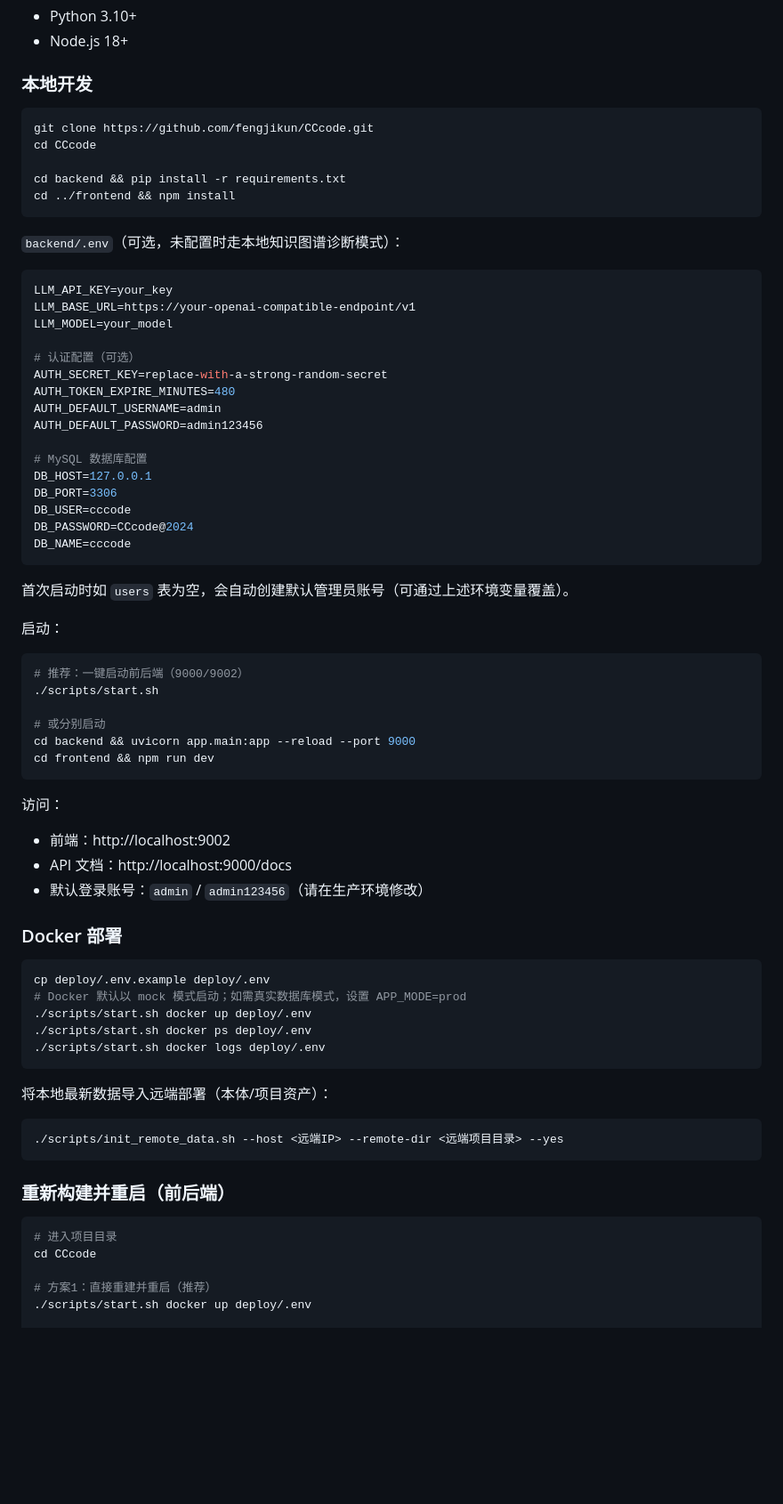
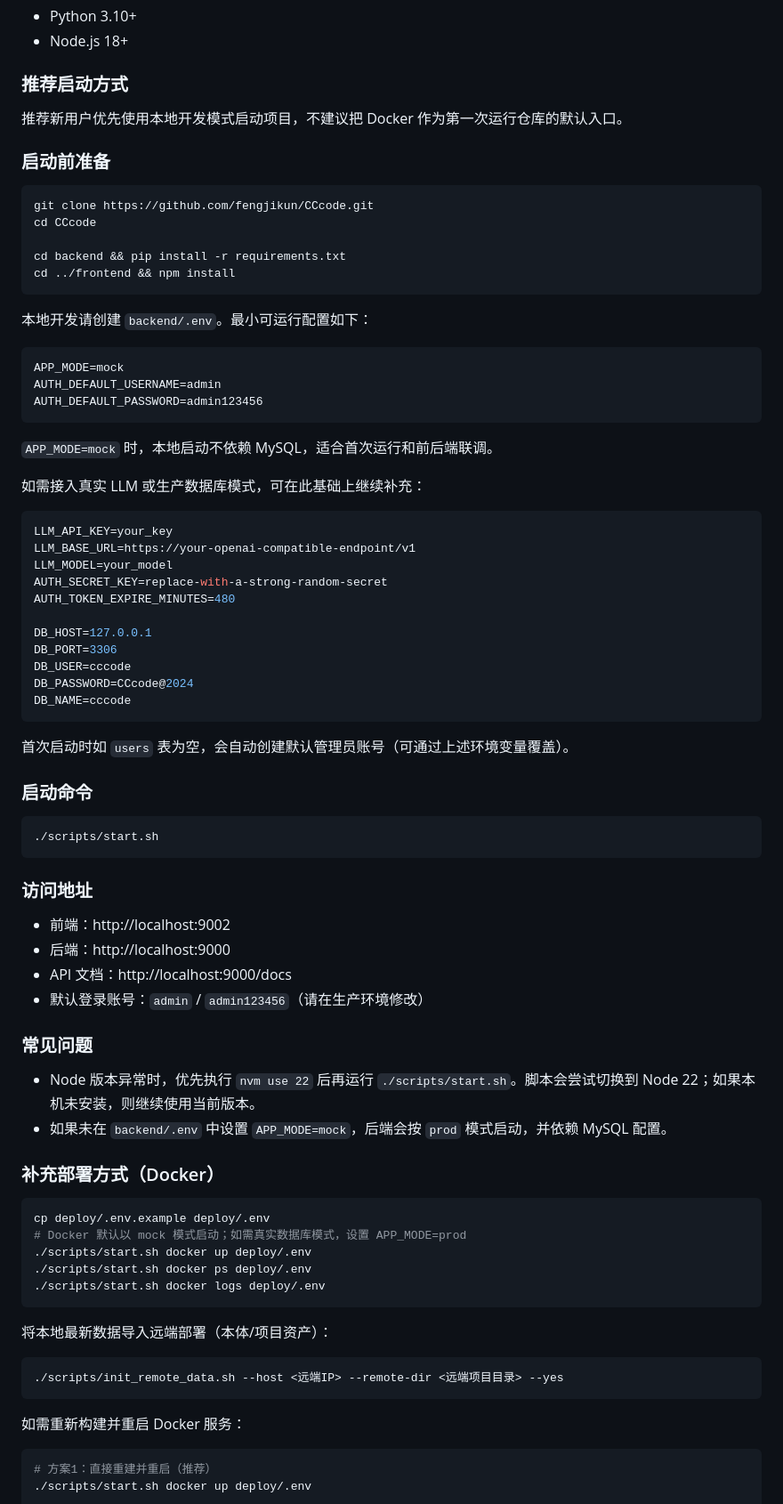
Before and after one commit to fengjikun/CCcode, a Markdown page: README.md, the part around the change. Shown at 89% size. Rendered like a GitHub page; blank space fills up the shorter version.

Commit message:
docs: prioritize local development in README

````diff
--- a/README.md
+++ b/README.md
@@ -26,7 +26,11 @@
 - Python 3.10+
 - Node.js 18+
 
-### 本地开发
+### 推荐启动方式
+
+推荐新用户优先使用本地开发模式启动项目，不建议把 Docker 作为第一次运行仓库的默认入口。
+
+### 启动前准备
 
 ```bash
 git clone https://github.com/fengjikun/CCcode.git
@@ -36,20 +40,25 @@ cd backend && pip install -r requirements.txt
 cd ../frontend && npm install
 ```
 
-`backend/.env`（可选，未配置时走本地知识图谱诊断模式）：
+本地开发请创建 `backend/.env`。最小可运行配置如下：
+
+```env
+APP_MODE=mock
+AUTH_DEFAULT_USERNAME=admin
+AUTH_DEFAULT_PASSWORD=admin123456
+```
+
+`APP_MODE=mock` 时，本地启动不依赖 MySQL，适合首次运行和前后端联调。
+
+如需接入真实 LLM 或生产数据库模式，可在此基础上继续补充：
 
 ```env
 LLM_API_KEY=your_key
 LLM_BASE_URL=https://your-openai-compatible-endpoint/v1
 LLM_MODEL=your_model
-
-# 认证配置（可选）
 AUTH_SECRET_KEY=replace-with-a-strong-random-secret
 AUTH_TOKEN_EXPIRE_MINUTES=480
-AUTH_DEFAULT_USERNAME=admin
-AUTH_DEFAULT_PASSWORD=admin123456
 
-# MySQL 数据库配置
 DB_HOST=127.0.0.1
 DB_PORT=3306
 DB_USER=cccode
@@ -59,23 +68,25 @@ DB_NAME=cccode
 
 首次启动时如 `users` 表为空，会自动创建默认管理员账号（可通过上述环境变量覆盖）。
 
-启动：
+### 启动命令
 
 ```bash
-# 推荐：一键启动前后端（9000/9002）
 ./scripts/start.sh
-
-# 或分别启动
-cd backend && uvicorn app.main:app --reload --port 9000
-cd frontend && npm run dev
 ```
 
-访问：
+### 访问地址
+
 - 前端：http://localhost:9002
+- 后端：http://localhost:9000
 - API 文档：http://localhost:9000/docs
 - 默认登录账号：`admin` / `admin123456`（请在生产环境修改）
 
-### Docker 部署
+### 常见问题
+
+- Node 版本异常时，优先执行 `nvm use 22` 后再运行 `./scripts/start.sh`。脚本会尝试切换到 Node 22；如果本机未安装，则继续使用当前版本。
+- 如果未在 `backend/.env` 中设置 `APP_MODE=mock`，后端会按 `prod` 模式启动，并依赖 MySQL 配置。
+
+### 补充部署方式（Docker）
 
 ```bash
 cp deploy/.env.example deploy/.env
@@ -91,12 +102,9 @@ cp deploy/.env.example deploy/.env
 ./scripts/init_remote_data.sh --host <远端IP> --remote-dir <远端项目目录> --yes
 ```
 
-### 重新构建并重启（前后端）
+如需重新构建并重启 Docker 服务：
 
 ```bash
-# 进入项目目录
-cd CCcode
-
 # 方案1：直接重建并重启（推荐）
 ./scripts/start.sh docker up deploy/.env
 
````
Also changed, not shown: docs/plans/2026-03-09-readme-local-dev-design.md (added, +94 -0 lines), docs/plans/2026-03-09-readme-local-dev.md (added, +45 -0 lines).
